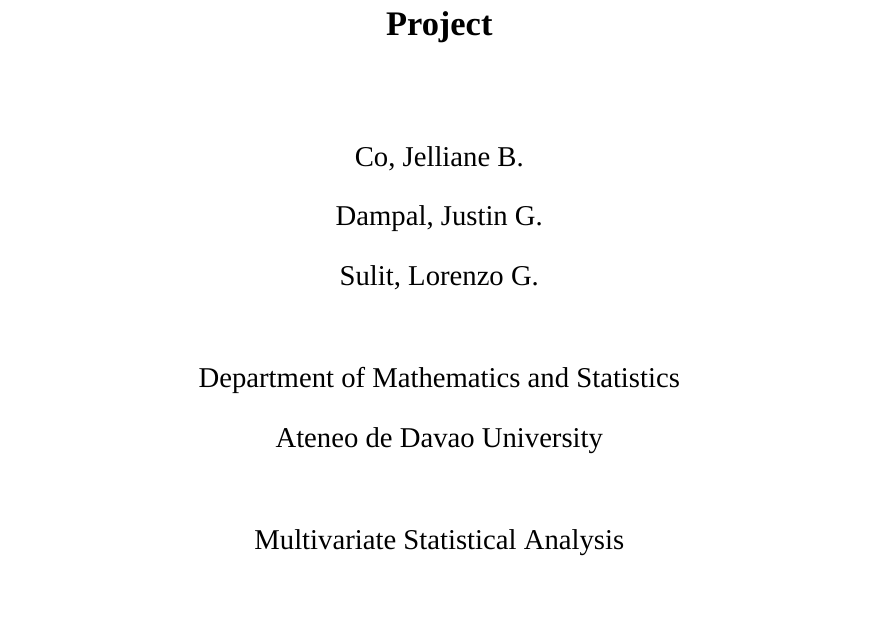
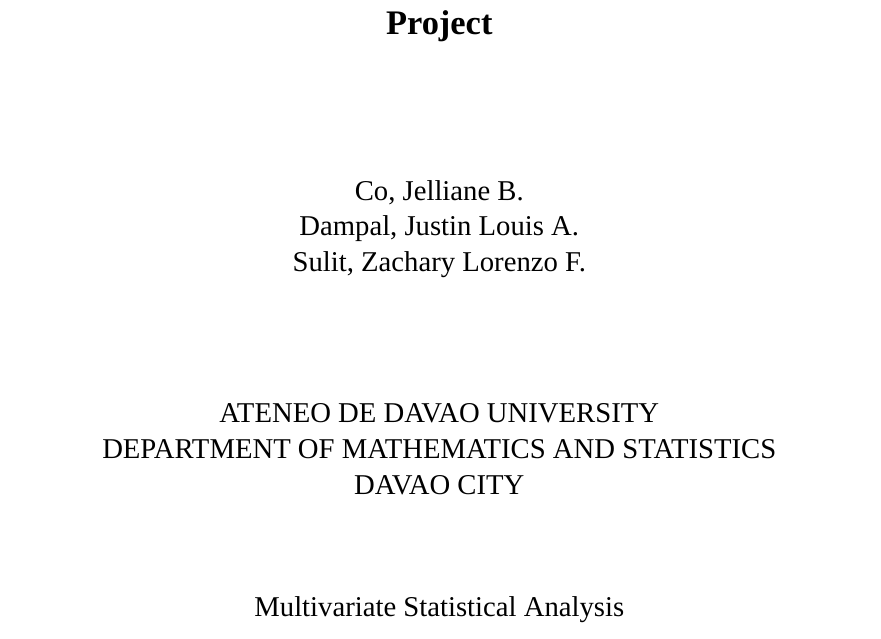
Before and after one commit to z-sulit/Predicting-Formula-One-F1-Face-Finishing-Tiers-Using-Conditions-and-Strategies, a LaTeX document (paper/main.tex): part of page 1 of 43, cut so that both start at the same text. Compiled offline with XeLaTeX; a missing font is replaced by an installed copy or a similar font.

Commit message:
fix: correct author names and restore AdDU title page
- Dampal, Justin Louis A. (was Justin G.)
- Sulit, Zachary Lorenzo F. (was Lorenzo G.)
- Restore AdDU logo + styled title page from 1f5b91f
- Fix names in README.md and paper/README.md
- Update .gitignore for LaTeX build artifacts

```diff
--- a/paper/main.tex
+++ b/paper/main.tex
@@ -88,10 +92,11 @@
     A Multinomial Logistic Regression and Cross-Validation Project\par}
-  \vspace{0.5in}
+    \vspace{0.9in}
     {\large Co, Jelliane B.\\
-  Dampal, Justin G.\\
-  Sulit, Lorenzo G.\par}
-  \vspace{0.3in}
-  {\large Department of Mathematics and Statistics\\
-  Ateneo de Davao University\par}
-  \vspace{0.3in}
+    Dampal, Justin Louis A.\\
+    Sulit, Zachary Lorenzo F.\par}
+    \vspace{0.8in}
+    {\large ATENEO DE DAVAO UNIVERSITY\\
+    DEPARTMENT OF MATHEMATICS AND STATISTICS\\
+    DAVAO CITY\par}
+    \vspace{0.6in}
     {\large Multivariate Statistical Analysis\par}
```
Also changed, not shown: README.md, paper/README.md, paper/main.pdf (added), paper/main.tex (15 more changed lines), 1 other file. Lines whose indentation alone changed are shown as unchanged.
